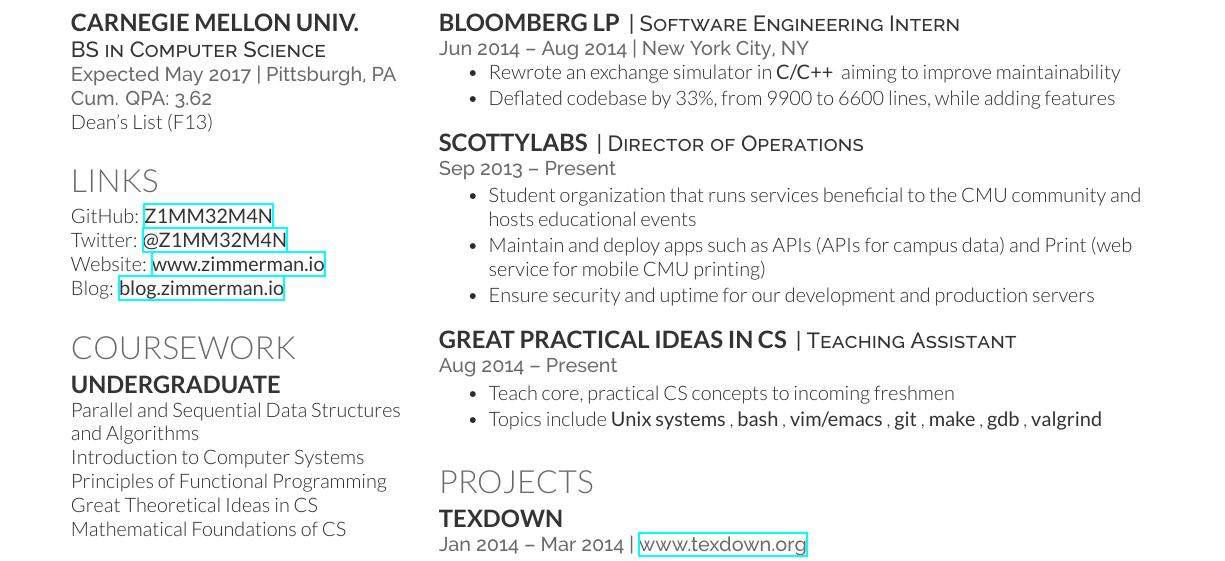
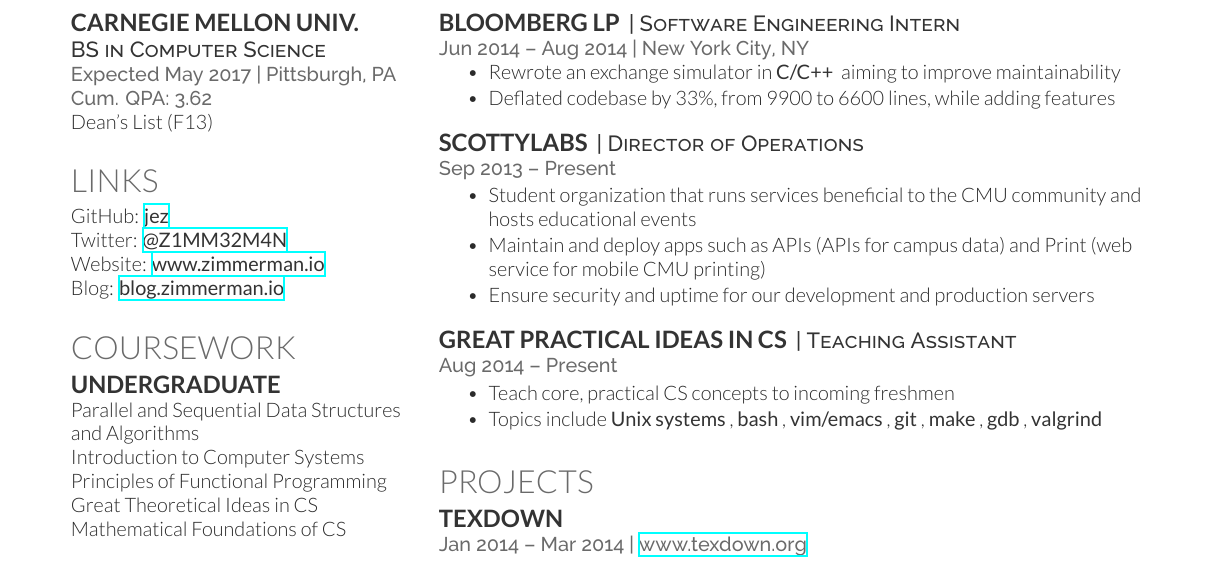
Before and after one commit to jez/resume, a LaTeX CV (resume.tex): part of the page, cut so that both start at the same text. Compiled offline with XeLaTeX.

Commit message:
Change username

```diff
--- a/resume.tex
+++ b/resume.tex
@@ -58,7 +58,7 @@
 %%%%%%%%%%%%%%%%%%%%%%%%%%%%%%%%%%%%%%
 
 \section{Links}
-GitHub: \href{https://github.com/Z1MM32M4N}{\custombold{Z1MM32M4N}} \\
+GitHub: \href{https://github.com/jez}{\custombold{jez}} \\
 Twitter:  \href{https://twitter.com/Z1MM32M4N}{\custombold{@Z1MM32M4N}} \\
 Website:  \href{http://www.zimmerman.io}{\custombold{www.zimmerman.io}} \\
 Blog:  \href{http://blog.zimmerman.io}{\custombold{blog.zimmerman.io}} \\
```
Also changed, not shown: resume.pdf.
